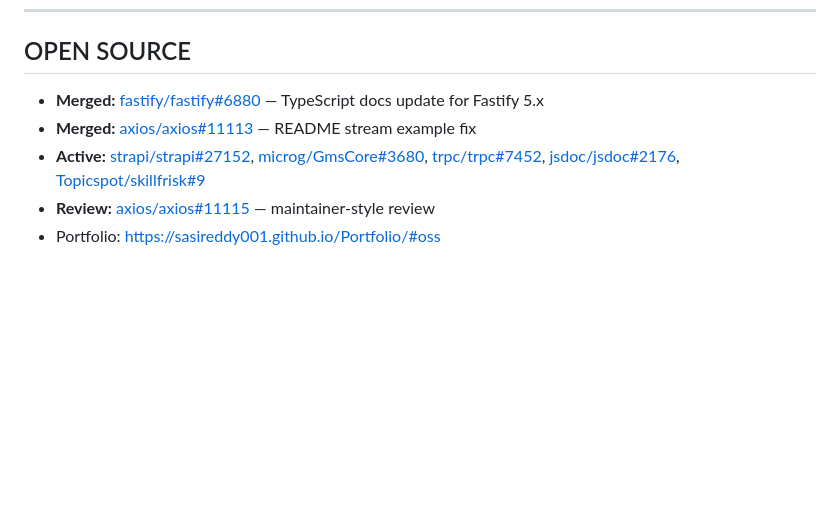
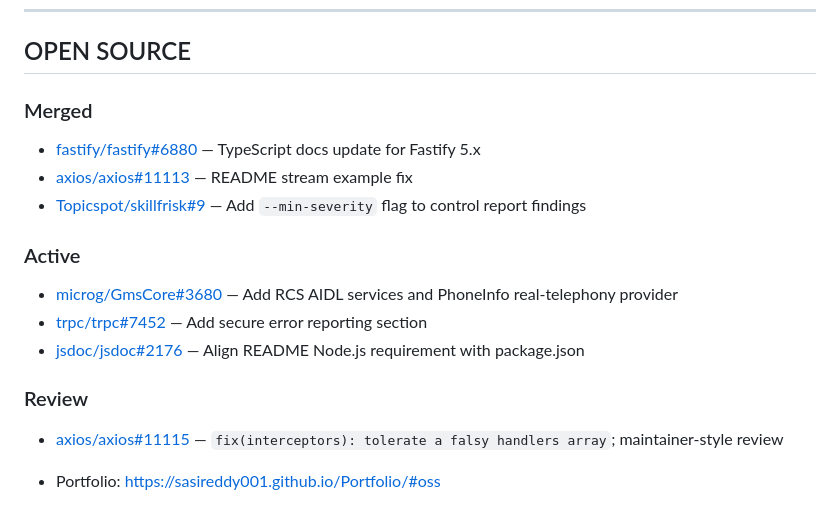
Before and after one commit to Sasireddy001/Portfolio, a Markdown page: SASIDHAR_RESUME.md, the part around the change. Drawn GitHub-style; blank space fills up the shorter version.

Commit message:
Update OPEN SOURCE section with latest PR statuses

```diff
--- a/SASIDHAR_RESUME.md
+++ b/SASIDHAR_RESUME.md
@@ -92,8 +92,20 @@ JEE Mains — **94.14 Percentile (Top 6% nationally)**
 
 ## OPEN SOURCE
 
-- **Merged:** [fastify/fastify#6880](https://github.com/fastify/fastify/pull/6880) — TypeScript docs update for Fastify 5.x
-- **Merged:** [axios/axios#11113](https://github.com/axios/axios/pull/11113) — README stream example fix
-- **Active:** [strapi/strapi#27152](https://github.com/strapi/strapi/pull/27152), [microg/GmsCore#3680](https://github.com/microg/GmsCore/pull/3680), [trpc/trpc#7452](https://github.com/trpc/trpc/pull/7452), [jsdoc/jsdoc#2176](https://github.com/jsdoc/jsdoc/pull/2176), [Topicspot/skillfrisk#9](https://github.com/Topicspot/skillfrisk/pull/9)
-- **Review:** [axios/axios#11115](https://github.com/axios/axios/pull/11115) — maintainer-style review
+### Merged
+
+- [fastify/fastify#6880](https://github.com/fastify/fastify/pull/6880) — TypeScript docs update for Fastify 5.x
+- [axios/axios#11113](https://github.com/axios/axios/pull/11113) — README stream example fix
+- [Topicspot/skillfrisk#9](https://github.com/Topicspot/skillfrisk/pull/9) — Add `--min-severity` flag to control report findings
+
+### Active
+
+- [microg/GmsCore#3680](https://github.com/microg/GmsCore/pull/3680) — Add RCS AIDL services and PhoneInfo real-telephony provider
+- [trpc/trpc#7452](https://github.com/trpc/trpc/pull/7452) — Add secure error reporting section
+- [jsdoc/jsdoc#2176](https://github.com/jsdoc/jsdoc/pull/2176) — Align README Node.js requirement with package.json
+
+### Review
+
+- [axios/axios#11115](https://github.com/axios/axios/pull/11115) — `fix(interceptors): tolerate a falsy handlers array`; maintainer-style review
+
 - Portfolio: https://sasireddy001.github.io/Portfolio/#oss
```
